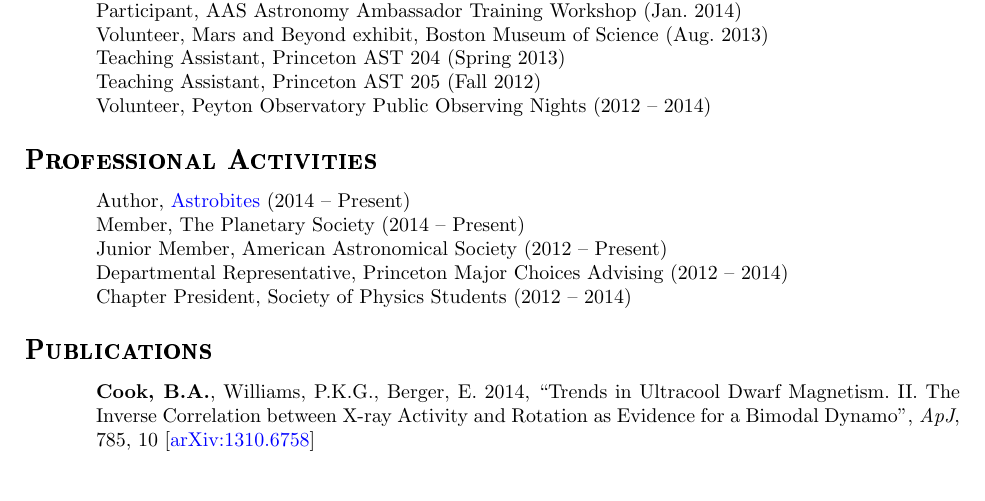
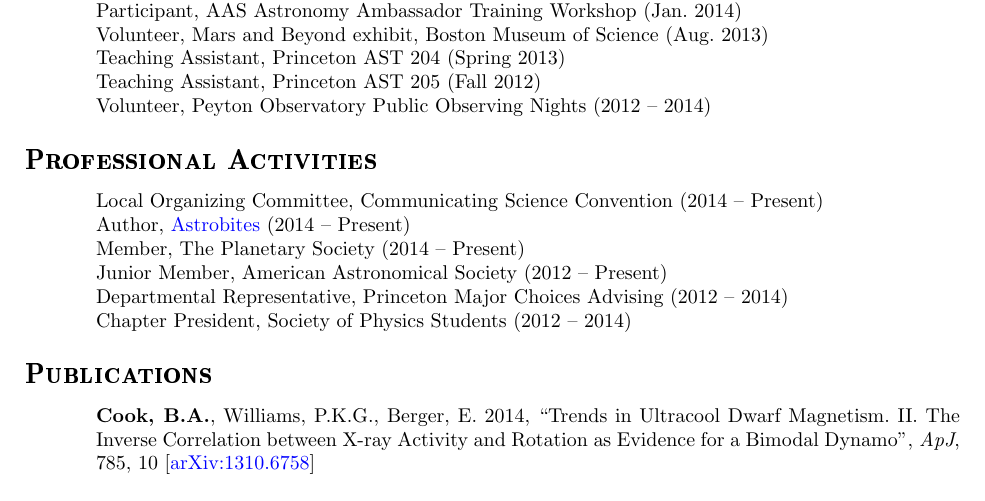
Before and after one commit to bacook17/CV, a LaTeX CV (Cook_CV.tex): part of page 1 of 2, cut so that both start at the same text. Compiled offline with pdfLaTeX.

Commit message:
Added ComSciCon to Cook_CV

```diff
--- a/Cook_CV.tex
+++ b/Cook_CV.tex
@@ -74,12 +74,12 @@ Volunteer, Peyton Observatory Public Observing Nights (2012
 
 \section{\textbf{Professional Activities}}
 \vspace{0.1in}
+Local Organizing Committee, Communicating Science Convention (2014 -- Present)\\
 Author, \href{http://www.astrobites.org}{Astrobites} (2014 -- Present)\\
 Member, The Planetary Society (2014 -- Present)\\
 Junior Member, American Astronomical Society (2012 -- Present)\\
 Departmental Representative, Princeton Major Choices Advising (2012 -- 2014)\\
 Chapter President, Society of Physics Students (2012 -- 2014)
-
 
 \section{\textbf{Publications}}
 \vspace{.1in} \textbf{Cook, B.A.}, Williams, P.K.G., Berger, E. 2014,
```
